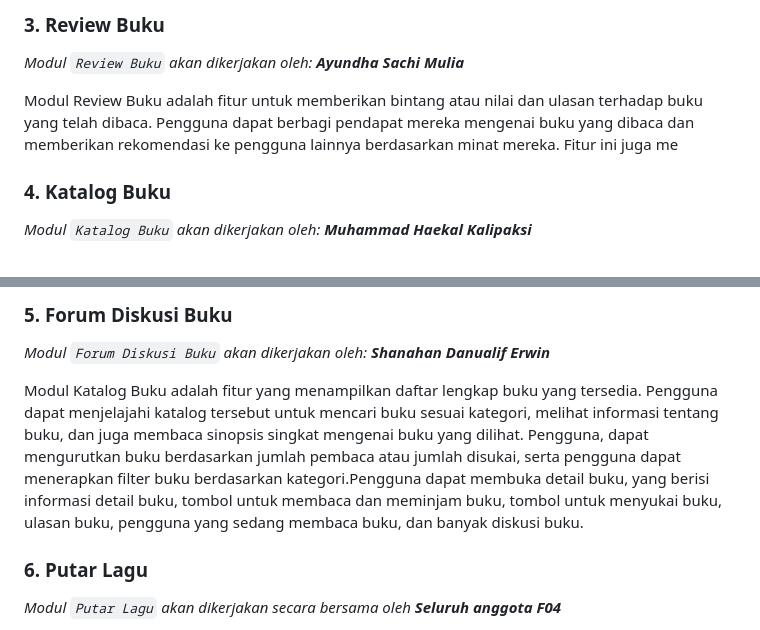
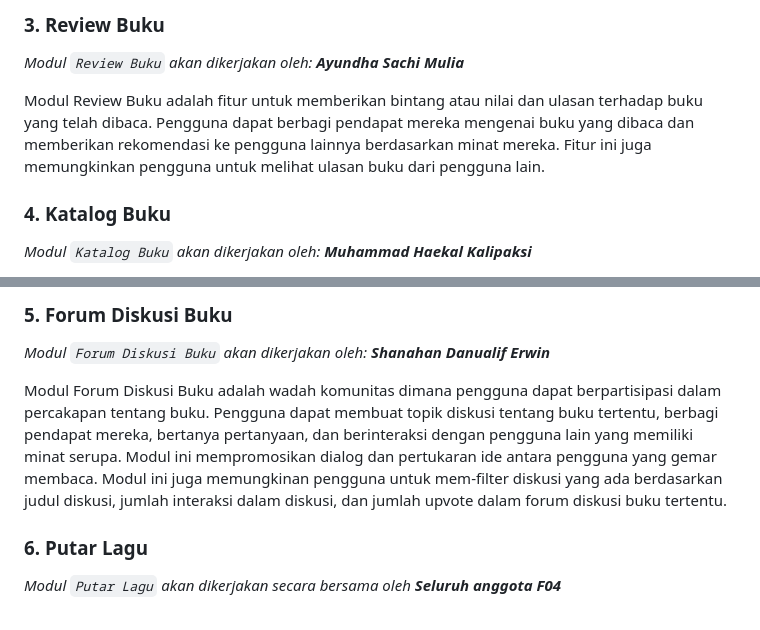
Before and after one commit to PBP-F04/README-app, a Markdown page: README.md, 2 parts joined by grey strips. Drawn GitHub-style.

Commit message:
revised README.md

```diff
--- a/README.md
+++ b/README.md
@@ -27,7 +27,7 @@ Modul Pinjam Buku adalah fitur yang memungkinkan pengguna untuk mencari dan memi
 ### 3. Review Buku
 *Modul `Review Buku` akan dikerjakan oleh: **Ayundha Sachi Mulia***
 
-Modul Review Buku adalah fitur untuk memberikan bintang atau nilai dan ulasan terhadap buku yang telah dibaca. Pengguna dapat berbagi pendapat mereka mengenai buku yang dibaca dan memberikan rekomendasi ke pengguna lainnya berdasarkan minat mereka. Fitur ini juga me
+Modul Review Buku adalah fitur untuk memberikan bintang atau nilai dan ulasan terhadap buku yang telah dibaca. Pengguna dapat berbagi pendapat mereka mengenai buku yang dibaca dan memberikan rekomendasi ke pengguna lainnya berdasarkan minat mereka. Fitur ini juga memungkinkan pengguna untuk melihat ulasan buku dari pengguna lain.
 
 ### 4. Katalog Buku
 *Modul `Katalog Buku` akan dikerjakan oleh: **Muhammad Haekal Kalipaksi***
@@ -37,7 +37,7 @@ Modul Katalog Buku adalah fitur yang menampilkan daftar lengkap buku yang tersed
 ### 5. Forum Diskusi Buku
 *Modul `Forum Diskusi Buku` akan dikerjakan oleh: **Shanahan Danualif Erwin***
 
-Modul Katalog Buku adalah fitur yang menampilkan daftar lengkap buku yang tersedia. Pengguna dapat menjelajahi katalog tersebut untuk mencari buku sesuai kategori, melihat informasi tentang buku, dan juga membaca sinopsis singkat mengenai buku yang dilihat. Pengguna, dapat mengurutkan buku berdasarkan jumlah pembaca atau jumlah disukai, serta pengguna dapat menerapkan filter buku berdasarkan kategori.Pengguna dapat membuka detail buku, yang berisi informasi detail buku, tombol untuk membaca dan meminjam buku, tombol untuk menyukai buku, ulasan buku, pengguna yang sedang membaca buku, dan banyak diskusi buku.
+Modul Forum Diskusi Buku adalah wadah komunitas dimana pengguna dapat berpartisipasi dalam percakapan tentang buku. Pengguna dapat membuat topik diskusi tentang buku tertentu, berbagi pendapat mereka, bertanya pertanyaan, dan berinteraksi dengan pengguna lain yang memiliki minat serupa. Modul ini mempromosikan dialog dan pertukaran ide antara pengguna yang gemar membaca. Modul ini juga memungkinan pengguna untuk mem-filter diskusi yang ada berdasarkan judul diskusi, jumlah interaksi dalam diskusi, dan jumlah upvote dalam forum diskusi buku tertentu.
 
 ### 6. Putar Lagu
 *Modul `Putar Lagu` akan dikerjakan secara bersama oleh **Seluruh anggota F04***
```
